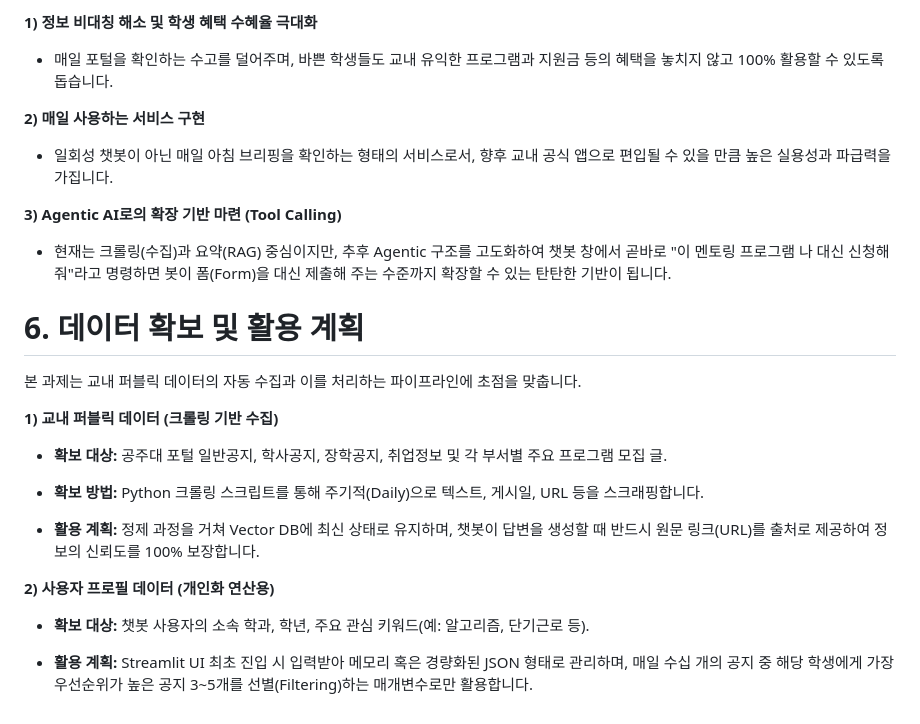
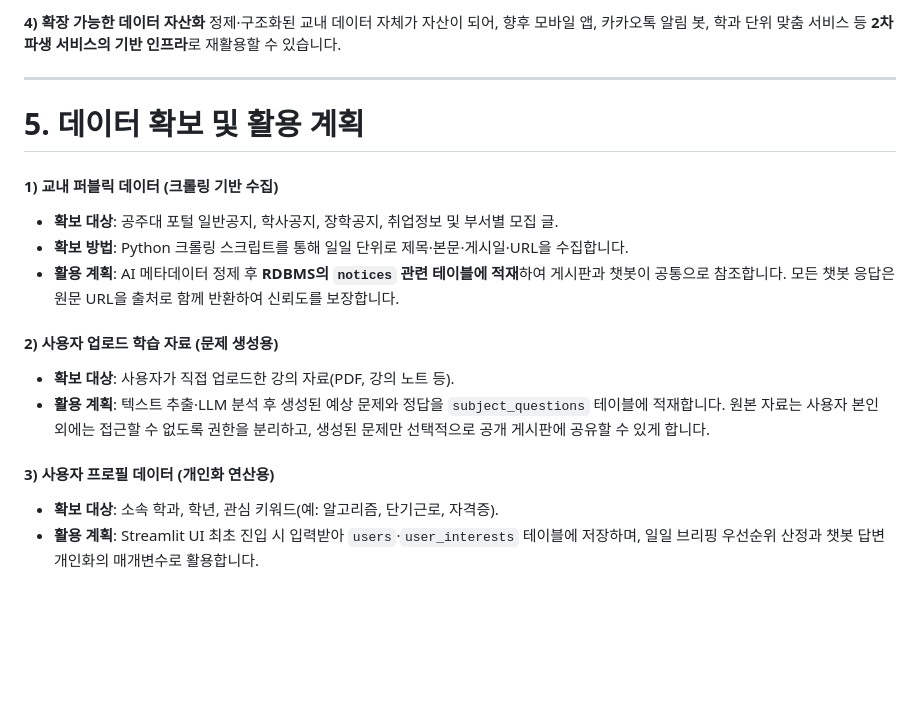
Before and after one commit to knu-uic/knu-ai-assistant, a Markdown page: README.md, the part around one of its changes. GitHub-like rendering; blank space fills up the shorter version.

Commit message:
docs: 최종 과제 제안서 README.md에 푸쉬

```diff
--- a/README.md
+++ b/README.md
@@ -56,34 +67,22 @@
 
-**1) 정보 비대칭 해소 및 학생 혜택 수혜율 극대화**
+**4) 확장 가능한 데이터 자산화** 정제·구조화된 교내 데이터 자체가 자산이 되어, 향후 모바일 앱, 카카오톡 알림 봇, 학과 단위 맞춤 서비스 등 **2차 파생 서비스의 기반 인프라**로 재활용할 수 있습니다.
 
-- 매일 포털을 확인하는 수고를 덜어주며, 바쁜 학생들도 교내 유익한 프로그램과 지원금 등의 혜택을 놓치지 않고 100% 활용할 수 있도록 돕습니다.
+---
 
+# 5. 데이터 확보 및 활용 계획
 
-**2) 매일 사용하는 서비스 구현**
+#### 1) 교내 퍼블릭 데이터 (크롤링 기반 수집)
 
-- 일회성 챗봇이 아닌 매일 아침 브리핑을 확인하는 형태의 서비스로서, 향후 교내 공식 앱으로 편입될 수 있을 만큼 높은 실용성과 파급력을 가집니다.
+- **확보 대상**: 공주대 포털 일반공지, 학사공지, 장학공지, 취업정보 및 부서별 모집 글.
+- **확보 방법**: Python 크롤링 스크립트를 통해 일일 단위로 제목·본문·게시일·URL을 수집합니다.
+- **활용 계획**: AI 메타데이터 정제 후 **RDBMS의 `notices` 관련 테이블에 적재**하여 게시판과 챗봇이 공통으로 참조합니다. 모든 챗봇 응답은 원문 URL을 출처로 함께 반환하여 신뢰도를 보장합니다.
 
+#### 2) 사용자 업로드 학습 자료 (문제 생성용)
 
-**3) Agentic AI로의 확장 기반 마련 (Tool Calling)**
+- **확보 대상**: 사용자가 직접 업로드한 강의 자료(PDF, 강의 노트 등).
+- **활용 계획**: 텍스트 추출·LLM 분석 후 생성된 예상 문제와 정답을 `subject_questions` 테이블에 적재합니다. 원본 자료는 사용자 본인 외에는 접근할 수 없도록 권한을 분리하고, 생성된 문제만 선택적으로 공개 게시판에 공유할 수 있게 합니다.
 
-- 현재는 크롤링(수집)과 요약(RAG) 중심이지만, 추후 Agentic 구조를 고도화하여 챗봇 창에서 곧바로 "이 멘토링 프로그램 나 대신 신청해 줘"라고 명령하면 봇이 폼(Form)을 대신 제출해 주는 수준까지 확장할 수 있는 탄탄한 기반이 됩니다.
+#### 3) 사용자 프로필 데이터 (개인화 연산용)
 
-
-# 6. 데이터 확보 및 활용 계획
-
-본 과제는 교내 퍼블릭 데이터의 자동 수집과 이를 처리하는 파이프라인에 초점을 맞춥니다.
-
-**1) 교내 퍼블릭 데이터 (크롤링 기반 수집)**
-
-- **확보 대상:** 공주대 포털 일반공지, 학사공지, 장학공지, 취업정보 및 각 부서별 주요 프로그램 모집 글.
-
-- **확보 방법:** Python 크롤링 스크립트를 통해 주기적(Daily)으로 텍스트, 게시일, URL 등을 스크래핑합니다.
-
-- **활용 계획:** 정제 과정을 거쳐 Vector DB에 최신 상태로 유지하며, 챗봇이 답변을 생성할 때 반드시 원문 링크(URL)를 출처로 제공하여 정보의 신뢰도를 100% 보장합니다.
-
-
-**2) 사용자 프로필 데이터 (개인화 연산용)**
-
-- **확보 대상:** 챗봇 사용자의 소속 학과, 학년, 주요 관심 키워드(예: 알고리즘, 단기근로 등).
-
-- **활용 계획:** Streamlit UI 최초 진입 시 입력받아 메모리 혹은 경량화된 JSON 형태로 관리하며, 매일 수십 개의 공지 중 해당 학생에게 가장 우선순위가 높은 공지 3~5개를 선별(Filtering)하는 매개변수로만 활용합니다.
+- **확보 대상**: 소속 학과, 학년, 관심 키워드(예: 알고리즘, 단기근로, 자격증).
+- **활용 계획**: Streamlit UI 최초 진입 시 입력받아 `users`·`user_interests` 테이블에 저장하며, 일일 브리핑 우선순위 산정과 챗봇 답변 개인화의 매개변수로 활용합니다.
```
Also changed, not shown: other parts of README.md (+39 -28 lines).
